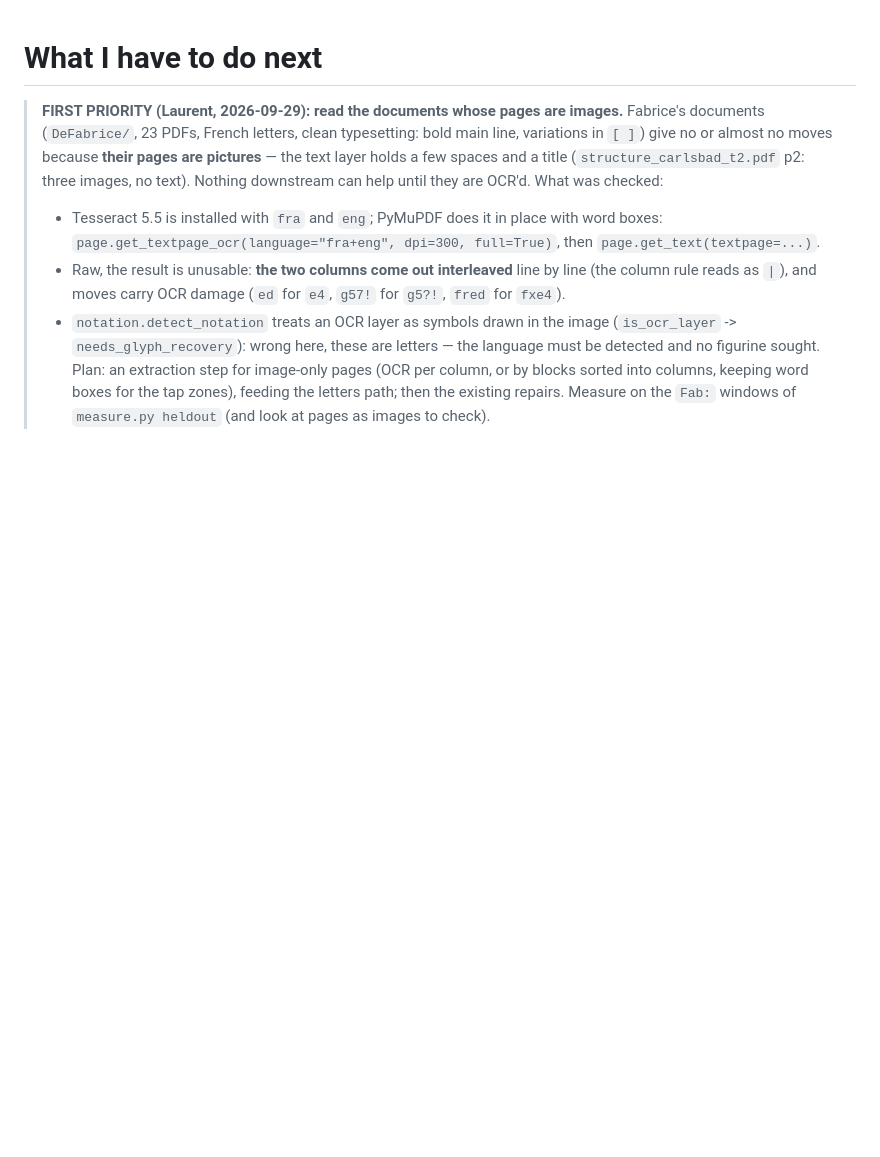
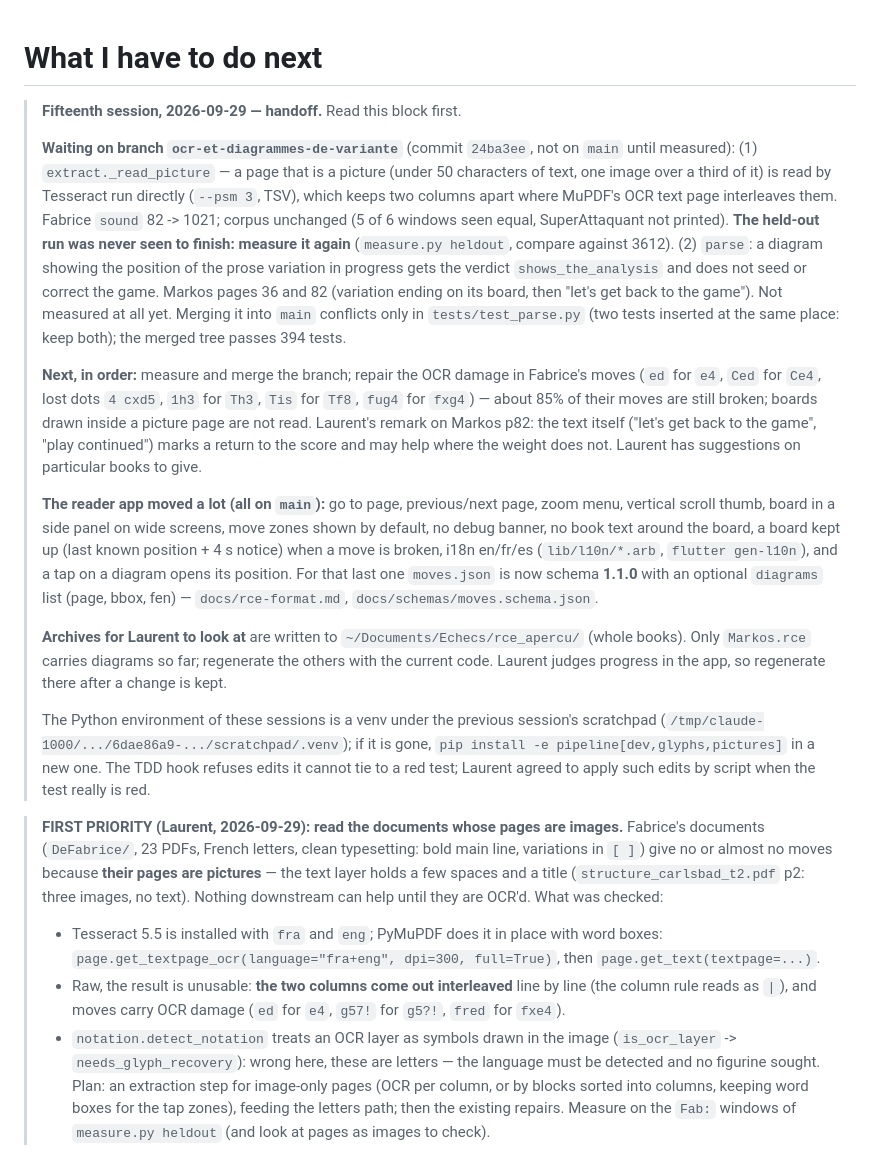
Before and after one commit to loloof64/RichChessEbooks, a Markdown page: user_tasks.md, the part around the change. Rendered like a GitHub page; blank space fills up the shorter version.

Commit message:
Hand the fifteenth session over
Co-Authored-By: Claude Opus 5.5 <noreply@anthropic.com>

```diff
--- a/user_tasks.md
+++ b/user_tasks.md
@@ -1,4 +1,49 @@
 # What I have to do next
+
+> **Fifteenth session, 2026-09-29 — handoff.** Read this block first.
+>
+> **Waiting on branch `ocr-et-diagrammes-de-variante`** (commit `24ba3ee`,
+> not on `main` until measured): (1) `extract._read_picture` — a page that is
+> a picture (under 50 characters of text, one image over a third of it) is
+> read by Tesseract run directly (`--psm 3`, TSV), which keeps two columns
+> apart where MuPDF's OCR text page interleaves them. Fabrice `sound` 82 ->
+> 1021; corpus unchanged (5 of 6 windows seen equal, SuperAttaquant not
+> printed). **The held-out run was never seen to finish: measure it again**
+> (`measure.py heldout`, compare against 3612). (2) `parse`: a diagram
+> showing the position of the prose variation in progress gets the verdict
+> `shows_the_analysis` and does not seed or correct the game. Markos pages 36
+> and 82 (variation ending on its board, then "let's get back to the game").
+> Not measured at all yet. Merging it into `main` conflicts only in
+> `tests/test_parse.py` (two tests inserted at the same place: keep both);
+> the merged tree passes 394 tests.
+>
+> **Next, in order:** measure and merge the branch; repair the OCR damage in
+> Fabrice's moves (`ed` for `e4`, `Ced` for `Ce4`, lost dots `4 cxd5`,
+> `1h3` for `Th3`, `Tis` for `Tf8`, `fug4` for `fxg4`) — about 85% of their
+> moves are still broken; boards drawn inside a picture page are not read.
+> Laurent's remark on Markos p82: the text itself ("let's get back to the
+> game", "play continued") marks a return to the score and may help where the
+> weight does not. Laurent has suggestions on particular books to give.
+>
+> **The reader app moved a lot (all on `main`):** go to page, previous/next
+> page, zoom menu, vertical scroll thumb, board in a side panel on wide
+> screens, move zones shown by default, no debug banner, no book text around
+> the board, a board kept up (last known position + 4 s notice) when a move
+> is broken, i18n en/fr/es (`lib/l10n/*.arb`, `flutter gen-l10n`), and a tap
+> on a diagram opens its position. For that last one `moves.json` is now
+> schema **1.1.0** with an optional `diagrams` list (page, bbox, fen) —
+> `docs/rce-format.md`, `docs/schemas/moves.schema.json`.
+>
+> **Archives for Laurent to look at** are written to
+> `~/Documents/Echecs/rce_apercu/` (whole books). Only `Markos.rce` carries
+> diagrams so far; regenerate the others with the current code. Laurent
+> judges progress in the app, so regenerate there after a change is kept.
+>
+> The Python environment of these sessions is a venv under the previous
+> session's scratchpad (`/tmp/claude-1000/.../6dae86a9-.../scratchpad/.venv`);
+> if it is gone, `pip install -e pipeline[dev,glyphs,pictures]` in a new one.
+> The TDD hook refuses edits it cannot tie to a red test; Laurent agreed to
+> apply such edits by script when the test really is red.
 
 > **FIRST PRIORITY (Laurent, 2026-09-29): read the documents whose pages are
 > images.** Fabrice's documents (`DeFabrice/`, 23 PDFs, French letters,
```
